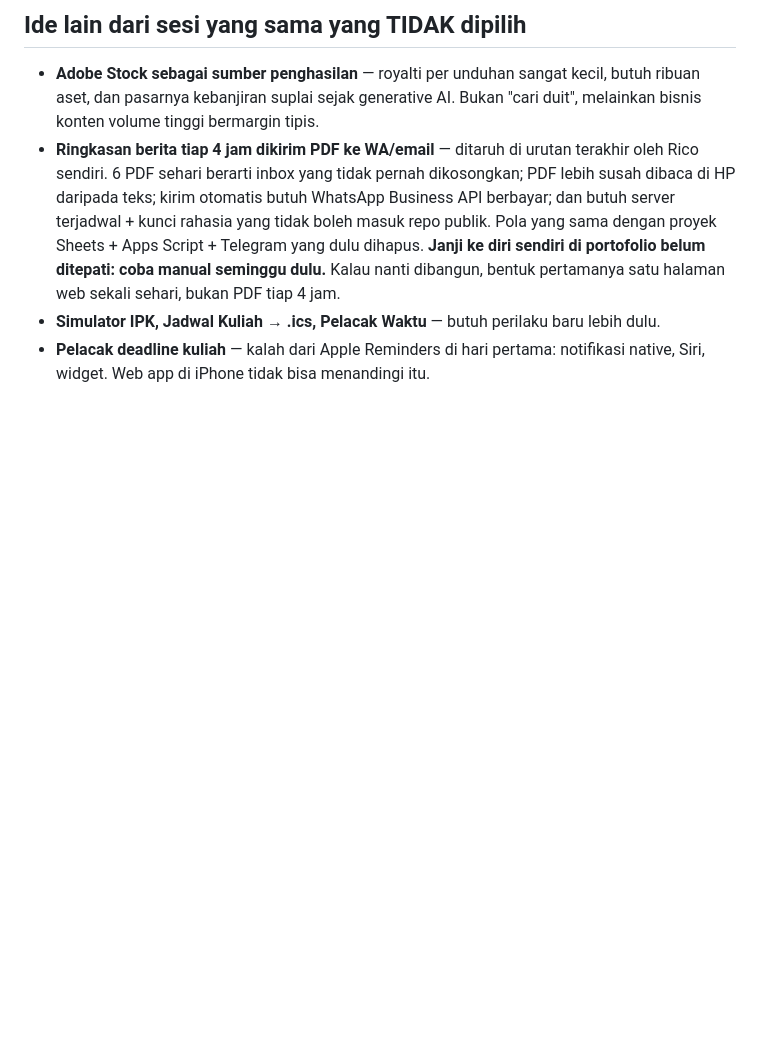
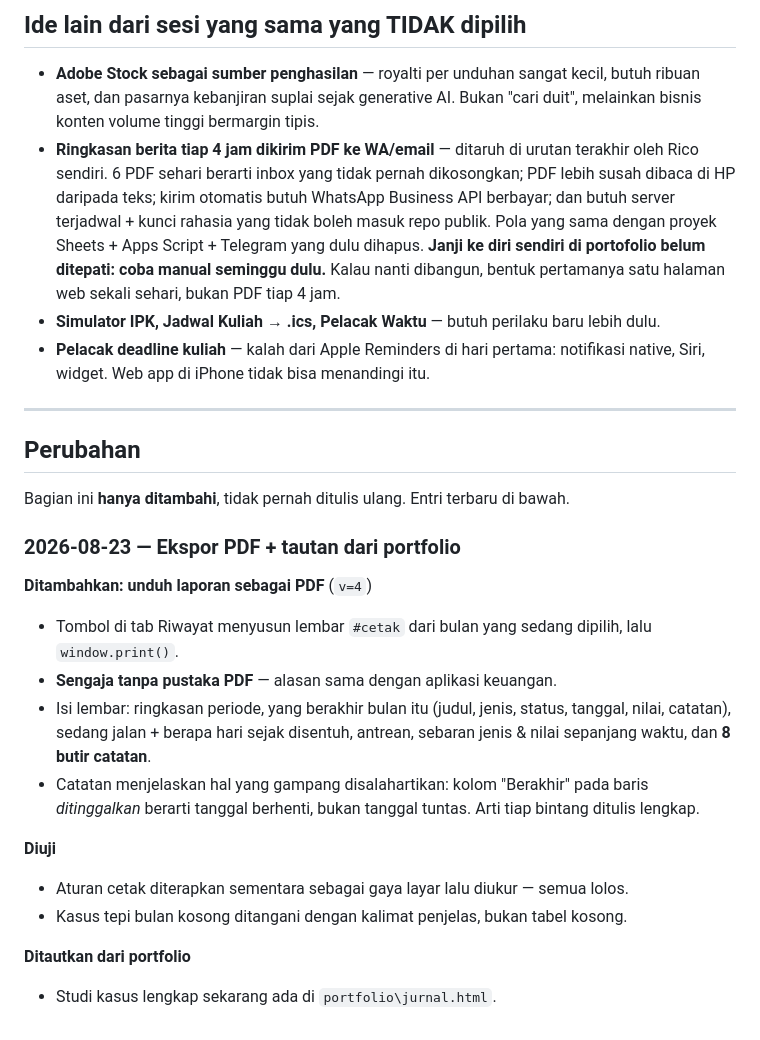
Before and after one commit to rcoalxndr/jurnal, a Markdown page: Jurnal Konsumsi.md, the part around the change. Rendered like a GitHub page; blank space fills up the shorter version.

Commit message:
Log the PDF export and portfolio case study in the project note
Co-Authored-By: Claude Opus 5 <noreply@anthropic.com>

```diff
--- a/Jurnal Konsumsi.md
+++ b/Jurnal Konsumsi.md
@@ -72,3 +72,25 @@ Ambil judul otomatis dari API · sampul/poster · jumlah episode atau halaman ·
 - **Ringkasan berita tiap 4 jam dikirim PDF ke WA/email** — ditaruh di urutan terakhir oleh Rico sendiri. 6 PDF sehari berarti inbox yang tidak pernah dikosongkan; PDF lebih susah dibaca di HP daripada teks; kirim otomatis butuh WhatsApp Business API berbayar; dan butuh server terjadwal + kunci rahasia yang tidak boleh masuk repo publik. Pola yang sama dengan proyek Sheets + Apps Script + Telegram yang dulu dihapus. **Janji ke diri sendiri di portofolio belum ditepati: coba manual seminggu dulu.** Kalau nanti dibangun, bentuk pertamanya satu halaman web sekali sehari, bukan PDF tiap 4 jam.
 - **Simulator IPK, Jadwal Kuliah → .ics, Pelacak Waktu** — butuh perilaku baru lebih dulu.
 - **Pelacak deadline kuliah** — kalah dari Apple Reminders di hari pertama: notifikasi native, Siri, widget. Web app di iPhone tidak bisa menandingi itu.
+
+
+---
+
+## Perubahan
+
+Bagian ini **hanya ditambahi**, tidak pernah ditulis ulang. Entri terbaru di bawah.
+
+### 2026-08-23 — Ekspor PDF + tautan dari portfolio
+
+**Ditambahkan: unduh laporan sebagai PDF** (`v=4`)
+- Tombol di tab Riwayat menyusun lembar `#cetak` dari bulan yang sedang dipilih, lalu `window.print()`.
+- **Sengaja tanpa pustaka PDF** — alasan sama dengan aplikasi keuangan.
+- Isi lembar: ringkasan periode, yang berakhir bulan itu (judul, jenis, status, tanggal, nilai, catatan), sedang jalan + berapa hari sejak disentuh, antrean, sebaran jenis & nilai sepanjang waktu, dan **8 butir catatan**.
+- Catatan menjelaskan hal yang gampang disalahartikan: kolom "Berakhir" pada baris *ditinggalkan* berarti tanggal berhenti, bukan tanggal tuntas. Arti tiap bintang ditulis lengkap.
+
+**Diuji**
+- Aturan cetak diterapkan sementara sebagai gaya layar lalu diukur — semua lolos.
+- Kasus tepi bulan kosong ditangani dengan kalimat penjelas, bukan tabel kosong.
+
+**Ditautkan dari portfolio**
+- Studi kasus lengkap sekarang ada di `portfolio\jurnal.html`.
```
